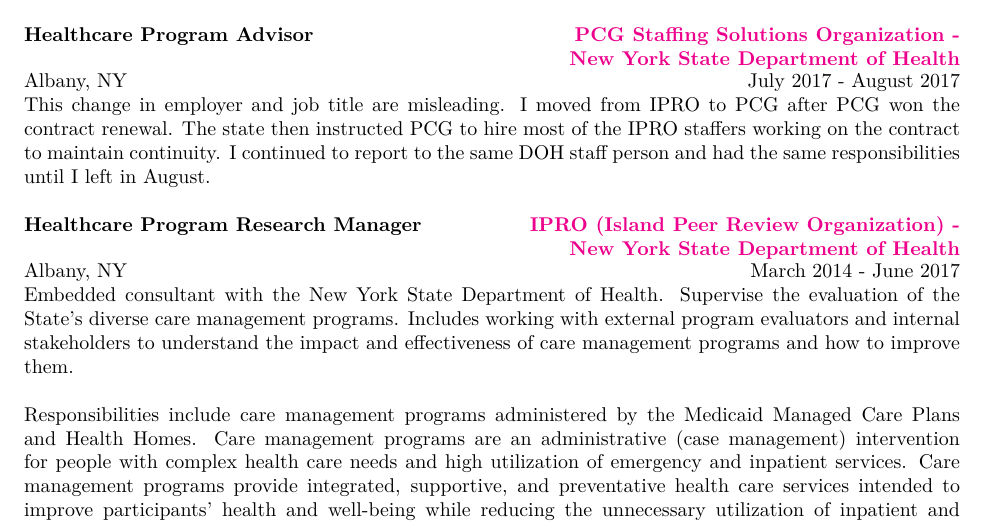
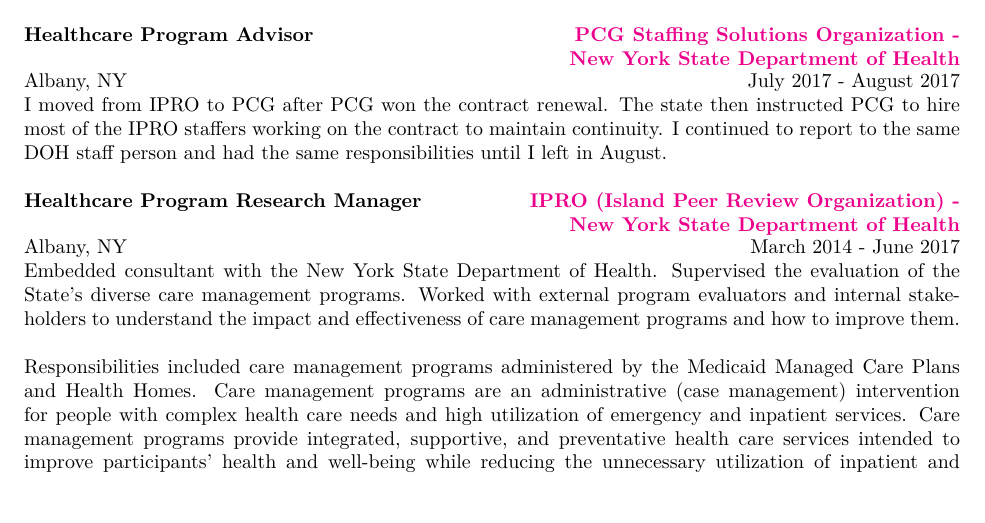
Before and after one commit to Choens/resume, a LaTeX CV (resume.tex): part of page 2 of 4, cut so that both start at the same text. Compiled offline with XeLaTeX.

Commit message:
Language changes/improvements

```diff
--- a/resume.tex
+++ b/resume.tex
@@ -153,11 +153,10 @@
   \dates{July 2017 - August 2017}
   \location{Albany, NY}
   \begin{position}
-    This change in employer and job title are misleading. I moved from IPRO to
-    PCG after PCG won the contract renewal. The state then instructed PCG to
-    hire most of the IPRO staffers working on the contract to maintain
-    continuity. I continued to report to the same DOH staff person and had the
-    same responsibilities until I left in August.
+    I moved from IPRO to PCG after PCG won the contract renewal. The state then
+    instructed PCG to hire most of the IPRO staffers working on the contract to
+    maintain continuity. I continued to report to the same DOH staff person and
+    had the same responsibilities until I left in August.
   \end{position}
 
   %% IPRO ----------------------------------------------------------------------
@@ -167,20 +166,19 @@
   \dates{March 2014 - June 2017}
   \location{Albany, NY}
   \begin{position}
-    Embedded consultant with the New York State Department of
-    Health. Supervise the evaluation of the State's diverse care
-    management programs. Includes working with external program
-    evaluators and internal stakeholders to understand the impact and
-    effectiveness of care management programs and how to improve them.
+    Embedded consultant with the New York State Department of Health. Supervised
+    the evaluation of the State's diverse care management programs. Worked with
+    external program evaluators and internal stakeholders to understand the
+    impact and effectiveness of care management programs and how to improve
+    them.
 
-    Responsibilities include care management programs administered by
-    the Medicaid Managed Care Plans and Health Homes. Care management
-    programs are an administrative (case management) intervention for
-    people with complex health care needs and high utilization of
-    emergency and inpatient services. Care management programs provide
-    integrated, supportive, and preventative health care services
-    intended to improve participants' health and well-being while
-    reducing the unnecessary utilization of inpatient and emergency
+    Responsibilities included care management programs administered by the
+    Medicaid Managed Care Plans and Health Homes. Care management programs are
+    an administrative (case management) intervention for people with complex
+    health care needs and high utilization of emergency and inpatient services.
+    Care management programs provide integrated, supportive, and preventative
+    health care services intended to improve participants' health and well-being
+    while reducing the unnecessary utilization of inpatient and emergency
     department services.
 
     Accomplishments:
```
Also changed, not shown: Andy Choens - Resume.pdf.
